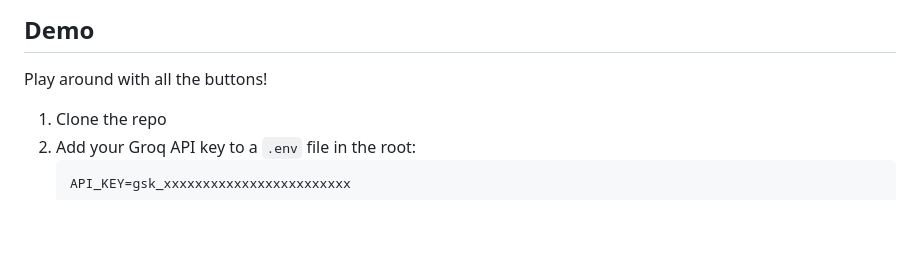
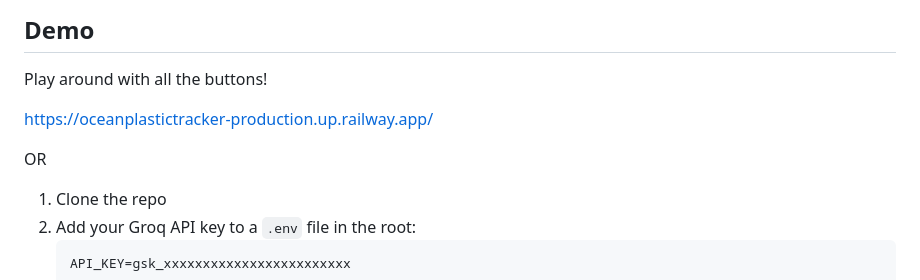
Before and after one commit to ArmaanSap/OceanPlasticTracker, a Markdown page: README.md, the part around the change. GitHub-like rendering; blank space fills up the shorter version.

Commit message:
link to website
Added demo link and instructions for setting up the project.

```diff
--- a/README.md
+++ b/README.md
@@ -17,6 +17,10 @@ A real-time ocean plastic drift simulator built for hackathon. Drop a piece of t
 ## Demo
 
 Play around with all the buttons!
+
+https://oceanplastictracker-production.up.railway.app/
+
+OR
 
 1. Clone the repo
 2. Add your Groq API key to a `.env` file in the root:
```
